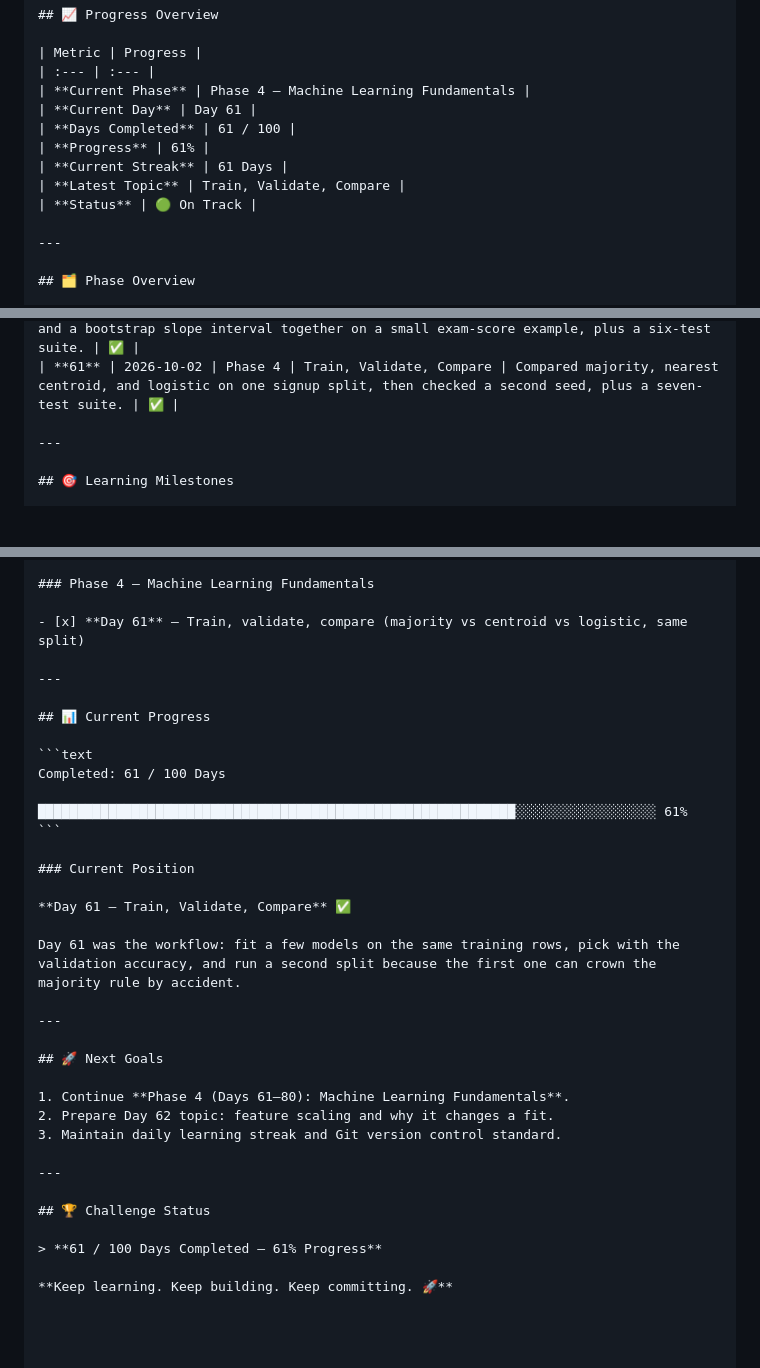
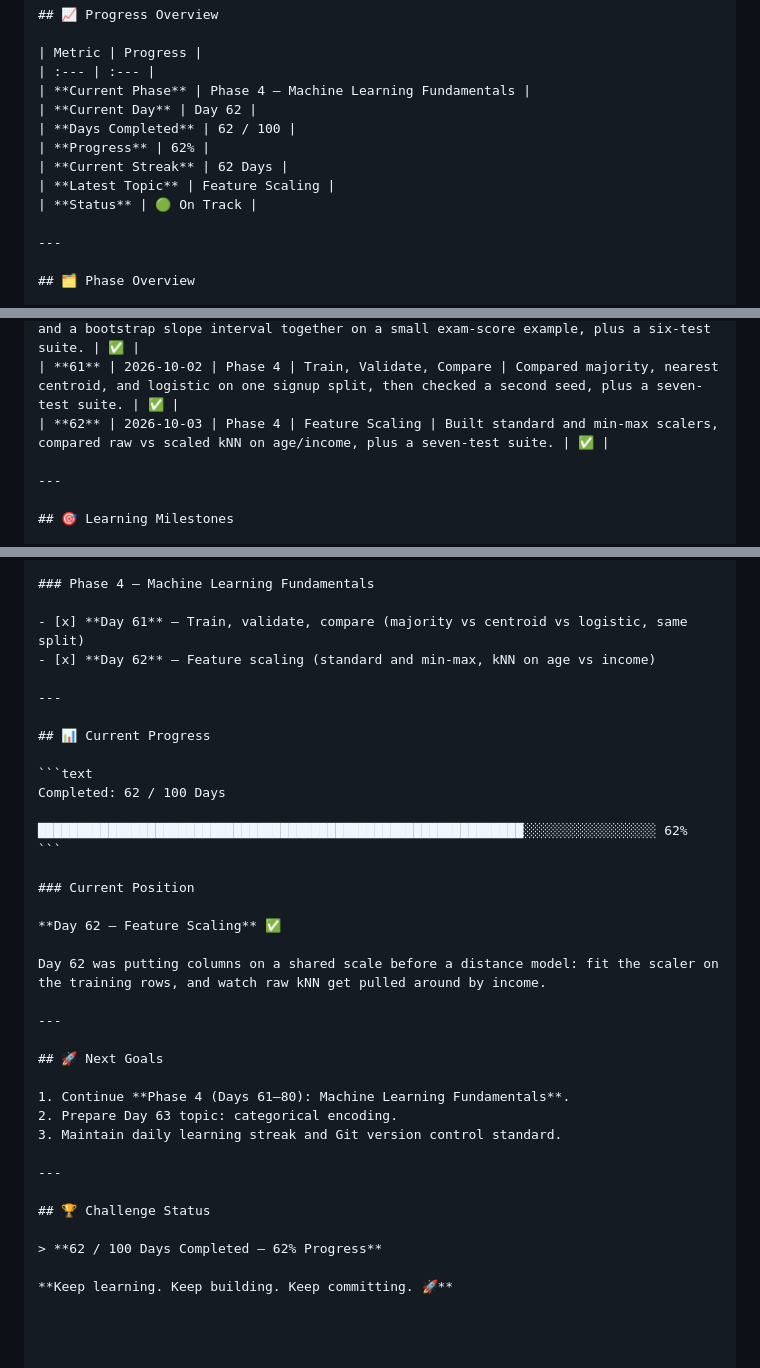
Before and after one commit to dineshctoula/Data-Science-Full, a Markdown page: PROGRESS.md, 3 parts joined by grey strips. Drawn GitHub-style; blank space fills up the shorter version.

Commit message:
docs(day-62): jot scaling notes and mark Day 62 complete
Record that raw kNN scored 0.583 and both scalers scored 0.639.

````diff
--- a/PROGRESS.md
+++ b/PROGRESS.md
@@ -8,11 +8,11 @@ A structured record of my progress through the **100-Day Data Science Challenge*
 | Metric | Progress |
 | :--- | :--- |
 | **Current Phase** | Phase 4 — Machine Learning Fundamentals |
-| **Current Day** | Day 61 |
-| **Days Completed** | 61 / 100 |
-| **Progress** | 61% |
-| **Current Streak** | 61 Days |
-| **Latest Topic** | Train, Validate, Compare |
+| **Current Day** | Day 62 |
+| **Days Completed** | 62 / 100 |
+| **Progress** | 62% |
+| **Current Streak** | 62 Days |
+| **Latest Topic** | Feature Scaling |
 | **Status** | 🟢 On Track |
 
 ---
@@ -94,6 +94,7 @@ A structured record of my progress through the **100-Day Data Science Challenge*
 | **59** | 2026-09-30 | Phase 3 | Bias-Variance Tradeoff | Simulated polynomial fits on a noisy sine, split error into bias², variance, and noise, plus an eight-test suite. | ✅ |
 | **60** | 2026-10-01 | Phase 3 | Phase 3 Wrap-up | Tied summary stats, OLS, a holdout, and a bootstrap slope interval together on a small exam-score example, plus a six-test suite. | ✅ |
 | **61** | 2026-10-02 | Phase 4 | Train, Validate, Compare | Compared majority, nearest centroid, and logistic on one signup split, then checked a second seed, plus a seven-test suite. | ✅ |
+| **62** | 2026-10-03 | Phase 4 | Feature Scaling | Built standard and min-max scalers, compared raw vs scaled kNN on age/income, plus a seven-test suite. | ✅ |
 
 ---
 
@@ -143,36 +144,37 @@ A structured record of my progress through the **100-Day Data Science Challenge*
 ### Phase 4 — Machine Learning Fundamentals
 
 - [x] **Day 61** — Train, validate, compare (majority vs centroid vs logistic, same split)
+- [x] **Day 62** — Feature scaling (standard and min-max, kNN on age vs income)
 
 ---
 
 ## 📊 Current Progress
 
 ```text
-Completed: 61 / 100 Days
+Completed: 62 / 100 Days
 
-█████████████████████████████████████████████████████████████░░░░░░░░░░░░░░░░░░ 61%
+██████████████████████████████████████████████████████████████░░░░░░░░░░░░░░░░░ 62%
 ```
 
 ### Current Position
 
-**Day 61 — Train, Validate, Compare** ✅
+**Day 62 — Feature Scaling** ✅
 
-Day 61 was the workflow: fit a few models on the same training rows, pick with the validation accuracy, and run a second split because the first one can crown the majority rule by accident.
+Day 62 was putting columns on a shared scale before a distance model: fit the scaler on the training rows, and watch raw kNN get pulled around by income.
 
 ---
 
 ## 🚀 Next Goals
 
 1. Continue **Phase 4 (Days 61–80): Machine Learning Fundamentals**.
-2. Prepare Day 62 topic: feature scaling and why it changes a fit.
+2. Prepare Day 63 topic: categorical encoding.
 3. Maintain daily learning streak and Git version control standard.
 
 ---
 
 ## 🏆 Challenge Status
 
-> **61 / 100 Days Completed — 61% Progress**
+> **62 / 100 Days Completed — 62% Progress**
 
 **Keep learning. Keep building. Keep committing. 🚀**
 
````
Also changed, not shown: phase_1_python_programming/day-62-feature-scaling/SCALE_NOTES.md (added, +35 -0 lines).
